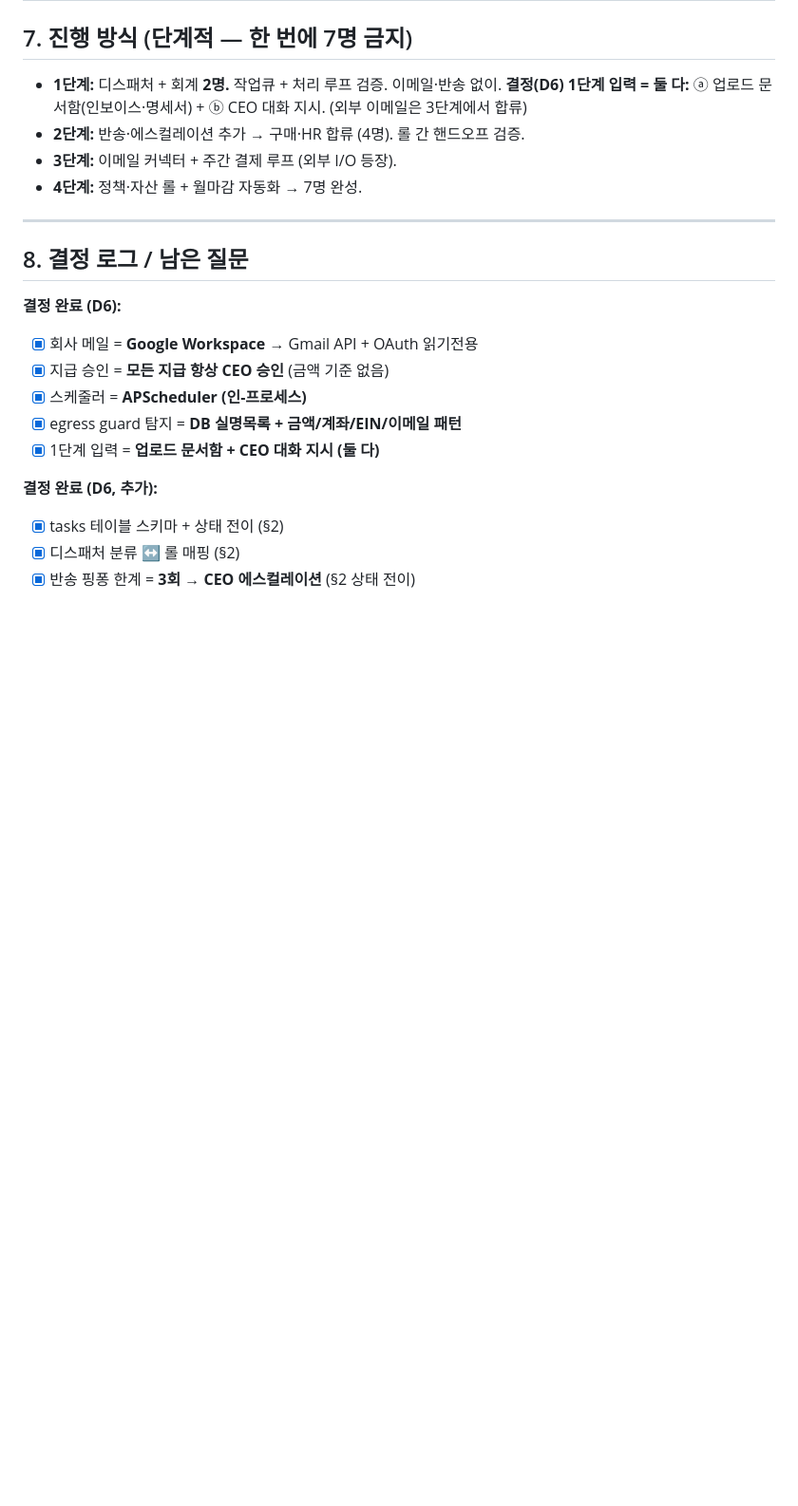
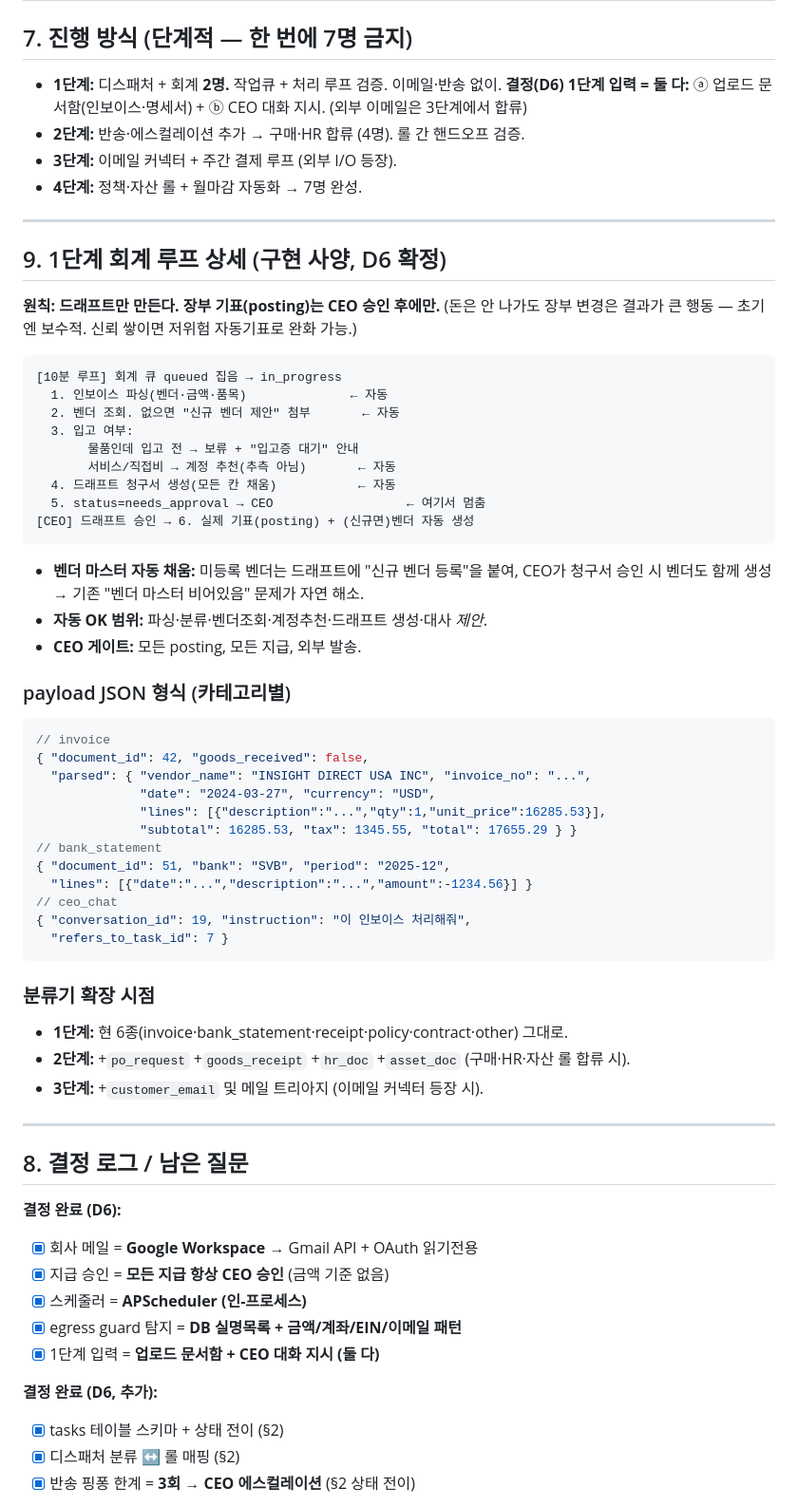
Before and after one commit to Edward-777/001, a Markdown page: docs/AGENT-FLEET.md, the part around one of its changes. Shown at 95% size. Rendered like a GitHub page; blank space fills up the shorter version.

Commit message:
docs: D6 design v1 complete — phase-1 accounting loop spec (draft-only), payload formats, classifier timeline
Co-Authored-By: Claude Opus 4.8 <noreply@anthropic.com>

````diff
--- a/docs/AGENT-FLEET.md
+++ b/docs/AGENT-FLEET.md
@@ -214,6 +214,50 @@ bounce_count ≥ 3 → needs_approval  (CEO 에스컬레이션)
 
 ---
 
+## 9. 1단계 회계 루프 상세 (구현 사양, D6 확정)
+
+**원칙: 드래프트만 만든다. 장부 기표(posting)는 CEO 승인 후에만.** (돈은 안 나가도
+장부 변경은 결과가 큰 행동 — 초기엔 보수적. 신뢰 쌓이면 저위험 자동기표로 완화 가능.)
+
+```
+[10분 루프] 회계 큐 queued 집음 → in_progress
+  1. 인보이스 파싱(벤더·금액·품목)              ← 자동
+  2. 벤더 조회. 없으면 "신규 벤더 제안" 첨부       ← 자동
+  3. 입고 여부:
+       물품인데 입고 전 → 보류 + "입고증 대기" 안내
+       서비스/직접비 → 계정 추천(추측 아님)       ← 자동
+  4. 드래프트 청구서 생성(모든 칸 채움)           ← 자동
+  5. status=needs_approval → CEO                  ← 여기서 멈춤
+[CEO] 드래프트 승인 → 6. 실제 기표(posting) + (신규면)벤더 자동 생성
+```
+- **벤더 마스터 자동 채움:** 미등록 벤더는 드래프트에 "신규 벤더 등록"을 붙여, CEO가
+  청구서 승인 시 벤더도 함께 생성 → 기존 "벤더 마스터 비어있음" 문제가 자연 해소.
+- **자동 OK 범위:** 파싱·분류·벤더조회·계정추천·드래프트 생성·대사 *제안*.
+- **CEO 게이트:** 모든 posting, 모든 지급, 외부 발송.
+
+### payload JSON 형식 (카테고리별)
+```jsonc
+// invoice
+{ "document_id": 42, "goods_received": false,
+  "parsed": { "vendor_name": "INSIGHT DIRECT USA INC", "invoice_no": "...",
+              "date": "2024-03-27", "currency": "USD",
+              "lines": [{"description":"...","qty":1,"unit_price":16285.53}],
+              "subtotal": 16285.53, "tax": 1345.55, "total": 17655.29 } }
+// bank_statement
+{ "document_id": 51, "bank": "SVB", "period": "2025-12",
+  "lines": [{"date":"...","description":"...","amount":-1234.56}] }
+// ceo_chat
+{ "conversation_id": 19, "instruction": "이 인보이스 처리해줘",
+  "refers_to_task_id": 7 }
+```
+
+### 분류기 확장 시점
+- **1단계:** 현 6종(invoice·bank_statement·receipt·policy·contract·other) 그대로.
+- **2단계:** +`po_request` +`goods_receipt` +`hr_doc` +`asset_doc` (구매·HR·자산 롤 합류 시).
+- **3단계:** +`customer_email` 및 메일 트리아지 (이메일 커넥터 등장 시).
+
+---
+
 ## 8. 결정 로그 / 남은 질문
 
 **결정 완료 (D6):**
````
Also changed, not shown: other parts of docs/AGENT-FLEET.md (+7 -4 lines).
